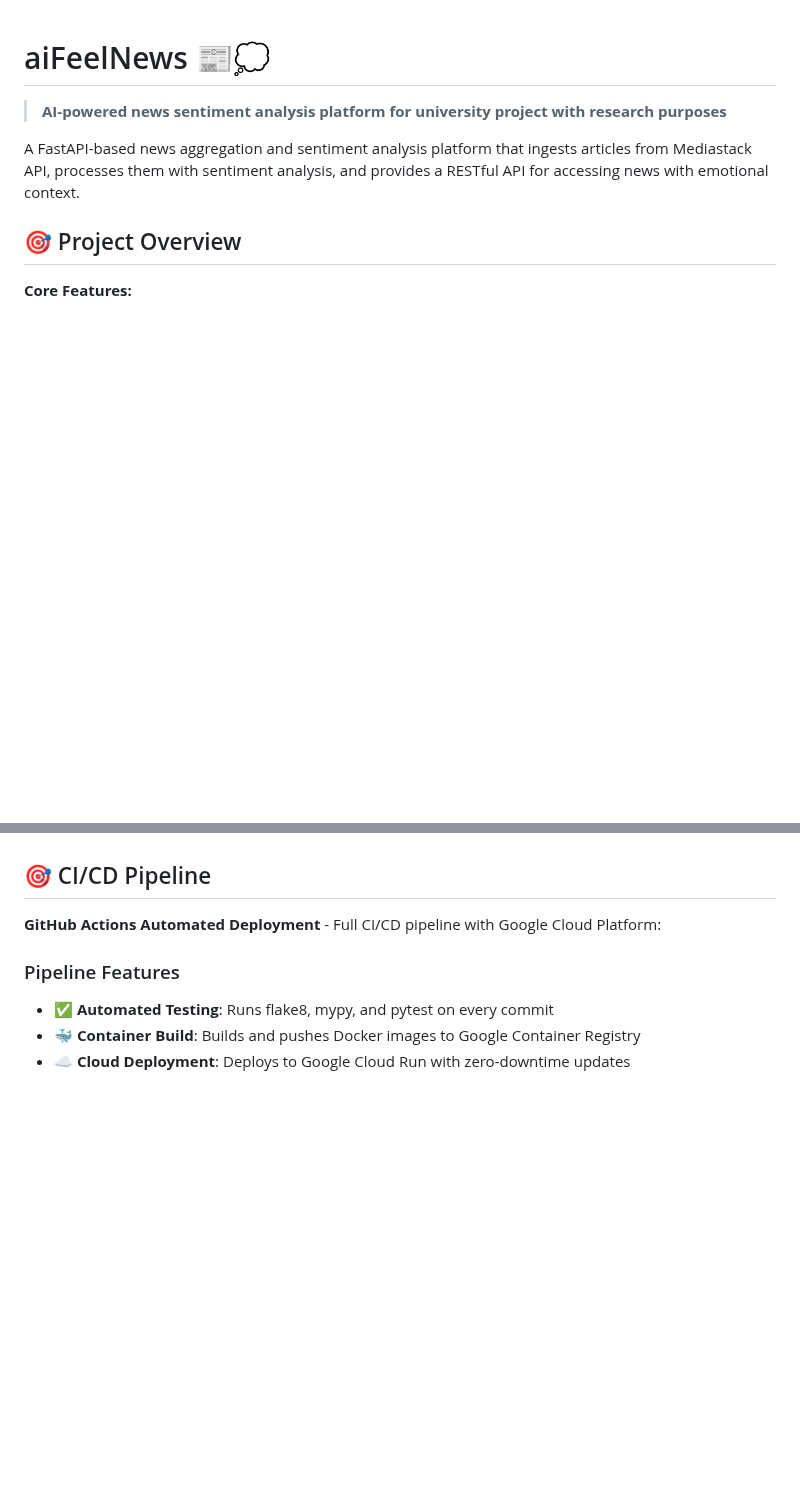
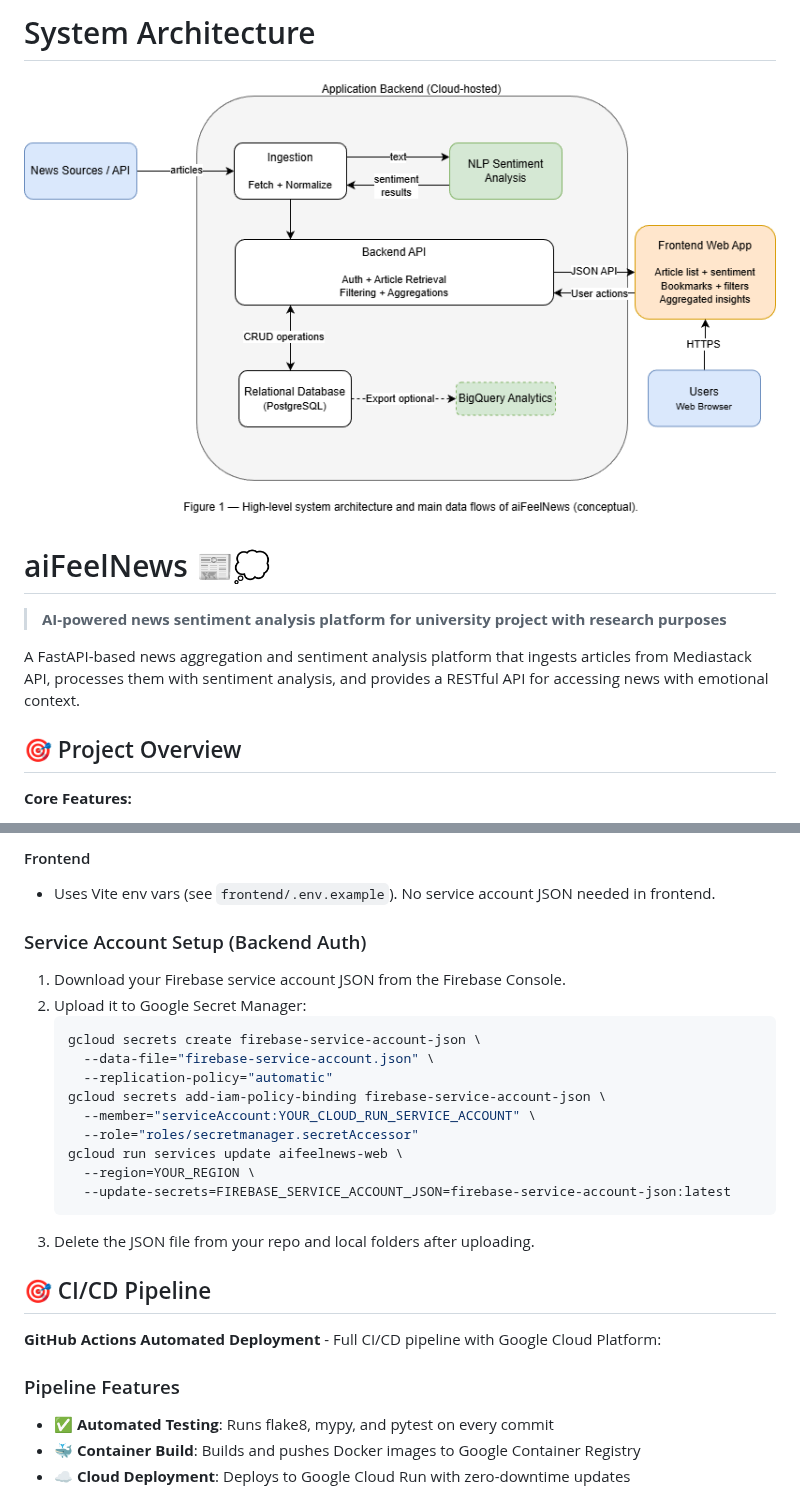
Before and after one commit to cardox6/aifeelnews, a Markdown page: README.md, 2 parts joined by grey strips. Rendered like a GitHub page; pictures changed too: docs/Architechture_diagram-aifeelnews.drawio.png (added); blank space fills up the shorter version.

````diff
--- a/README.md
+++ b/README.md
@@ -1,3 +1,7 @@
+# System Architecture
+
+![Architecture Diagram](docs/Architechture_diagram-aifeelnews.drawio.png)
+
 # aiFeelNews 📰💭
 
 > **AI-powered news sentiment analysis platform for university project with research purposes**
@@ -26,3 +86,22 @@ A FastAPI-based news aggregation and sentiment analysis platform that ingests ar
+#### Frontend
+- Uses Vite env vars (see `frontend/.env.example`). No service account JSON needed in frontend.
+
+### Service Account Setup (Backend Auth)
+1. Download your Firebase service account JSON from the Firebase Console.
+2. Upload it to Google Secret Manager:
+   ```bash
+   gcloud secrets create firebase-service-account-json \
+     --data-file="firebase-service-account.json" \
+     --replication-policy="automatic"
+   gcloud secrets add-iam-policy-binding firebase-service-account-json \
+     --member="serviceAccount:YOUR_CLOUD_RUN_SERVICE_ACCOUNT" \
+     --role="roles/secretmanager.secretAccessor"
+   gcloud run services update aifeelnews-web \
+     --region=YOUR_REGION \
+     --update-secrets=FIREBASE_SERVICE_ACCOUNT_JSON=firebase-service-account-json:latest
+   ```
+3. Delete the JSON file from your repo and local folders after uploading.
+
 
 ## 🎯 CI/CD Pipeline
 
````
Also changed, not shown: other parts of README.md (+56 -0 lines), 1 other file.
